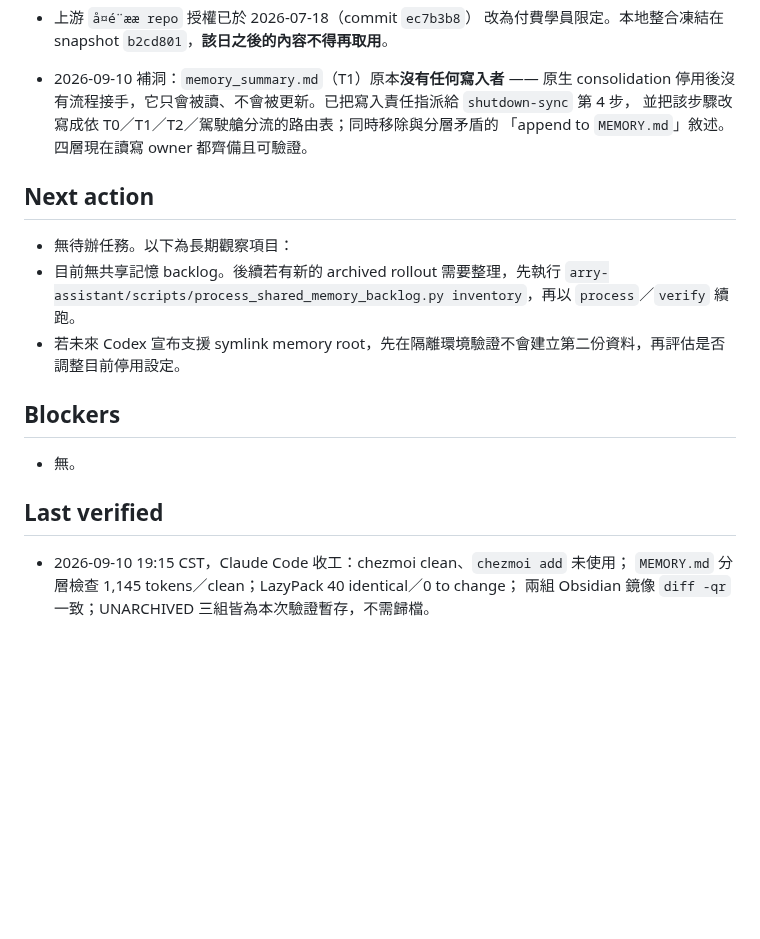
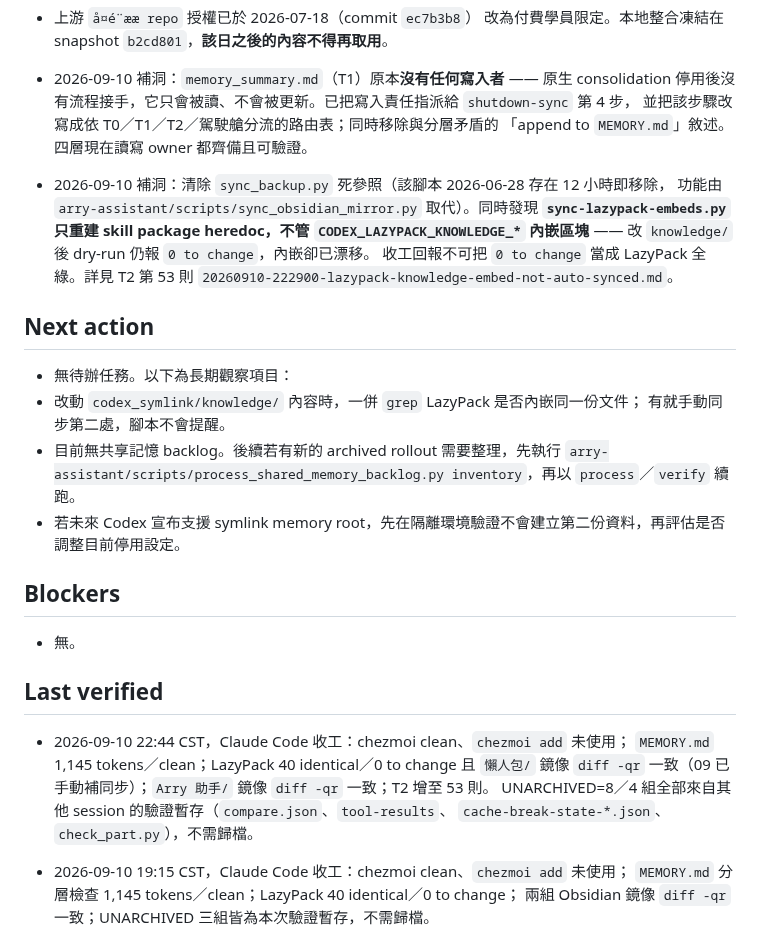
Before and after one commit to icestone0128/codex_installation, a Markdown page: HANDOFF.md, the part around the change. GitHub-like rendering; blank space fills up the shorter version.

Commit message:
docs: 清除 sync_backup.py 死參照並記錄 LazyPack knowledge 內嵌漂移缺口
sync_backup.py 於 2026-06-28 存在 12 小時即隨 9f684e1 移除，功能由
arry-assistant/scripts/sync_obsidian_mirror.py 取代，但 knowledge 與其
LazyPack 內嵌仍留有敘述，導致收工流程找不到檔案（2026-07-02 已踩過一次）。

同時記錄一個驗證缺口：sync-lazypack-embeds.py 只重建 skill package 的
heredoc，CODEX_LAZYPACK_KNOWLEDGE_* 內嵌區塊不在管轄範圍，因此
`0 to change` 不足以證明 LazyPack 沒有漂移。

Co-Authored-By: Claude Opus 5 <noreply@anthropic.com>

```diff
--- a/HANDOFF.md
+++ b/HANDOFF.md
@@ -31,9 +31,18 @@
   並把該步驟改寫成依 T0／T1／T2／駕駛艙分流的路由表；同時移除與分層矛盾的
   「append to `MEMORY.md`」敘述。四層現在讀寫 owner 都齊備且可驗證。
 
+- 2026-09-10 補洞：清除 `sync_backup.py` 死參照（該腳本 2026-06-28 存在 12 小時即移除，
+  功能由 `arry-assistant/scripts/sync_obsidian_mirror.py` 取代）。同時發現
+  **`sync-lazypack-embeds.py` 只重建 skill package heredoc，不管 `CODEX_LAZYPACK_KNOWLEDGE_*`
+  內嵌區塊** —— 改 `knowledge/` 後 dry-run 仍報 `0 to change`，內嵌卻已漂移。
+  收工回報不可把 `0 to change` 當成 LazyPack 全綠。詳見 T2 第 53 則
+  `20260910-222900-lazypack-knowledge-embed-not-auto-synced.md`。
+
 ## Next action
 
 - 無待辦任務。以下為長期觀察項目：
+- 改動 `codex_symlink/knowledge/` 內容時，一併 `grep` LazyPack 是否內嵌同一份文件；
+  有就手動同步第二處，腳本不會提醒。
 - 目前無共享記憶 backlog。後續若有新的 archived rollout 需要整理，先執行
   `arry-assistant/scripts/process_shared_memory_backlog.py inventory`，再以 `process`／`verify` 續跑。
 - 若未來 Codex 宣布支援 symlink memory root，先在隔離環境驗證不會建立第二份資料，再評估是否調整目前停用設定。
@@ -43,6 +52,12 @@
 - 無。
 
 ## Last verified
+
+- 2026-09-10 22:44 CST，Claude Code 收工：chezmoi clean、`chezmoi add` 未使用；
+  `MEMORY.md` 1,145 tokens／clean；LazyPack 40 identical／0 to change 且 `懶人包/` 鏡像
+  `diff -qr` 一致（09 已手動補同步）；`Arry 助手/` 鏡像 `diff -qr` 一致；T2 增至 53 則。
+  UNARCHIVED=8／4 組全部來自其他 session 的驗證暫存（`compare.json`、`tool-results`、
+  `cache-break-state-*.json`、`check_part.py`），不需歸檔。
 
 - 2026-09-10 19:15 CST，Claude Code 收工：chezmoi clean、`chezmoi add` 未使用；
   `MEMORY.md` 分層檢查 1,145 tokens／clean；LazyPack 40 identical／0 to change；
```
Also changed, not shown: 200_Reference/lazy-pack/09-個人助手設定.md (+1 -1 lines).
